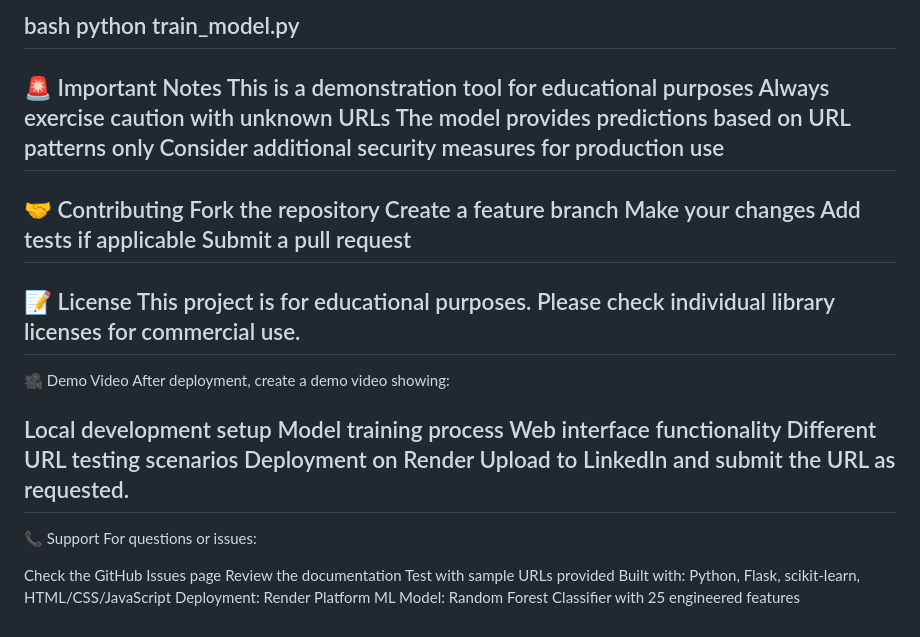
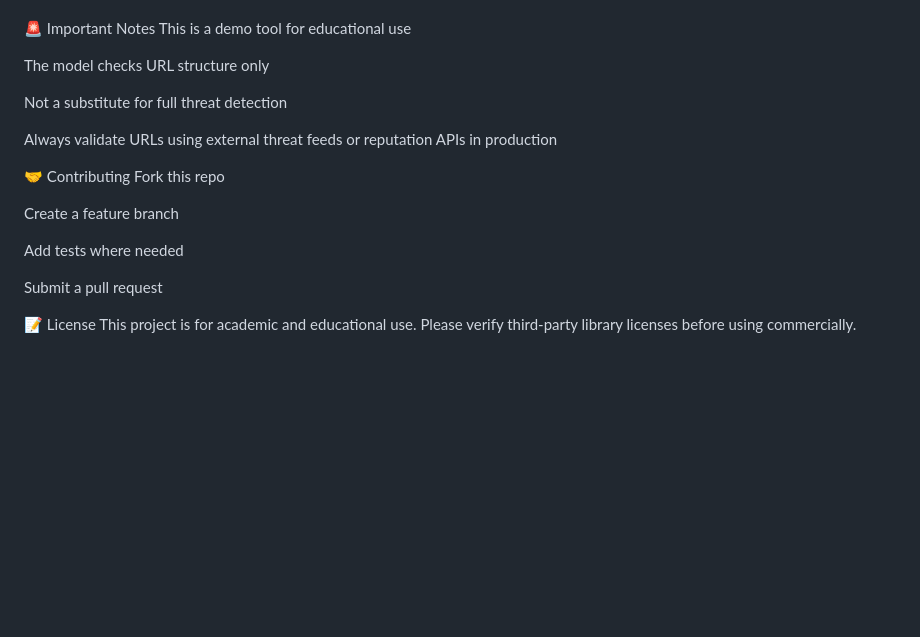
Before and after one commit to Suyog555555/phishingURLdetector, a Markdown page: README.md, the part around one of its changes. GitHub-like rendering; blank space fills up the shorter version.

```diff
--- a/README.md
+++ b/README.md
@@ -161,37 +132,21 @@ To retrain the model:
 
-bash
-python train_model.py
----
 🚨 Important Notes
-This is a demonstration tool for educational purposes
-Always exercise caution with unknown URLs
-The model provides predictions based on URL patterns only
-Consider additional security measures for production use
----
+This is a demo tool for educational use
+
+The model checks URL structure only
+
+Not a substitute for full threat detection
+
+Always validate URLs using external threat feeds or reputation APIs in production
+
 🤝 Contributing
-Fork the repository
+Fork this repo
+
 Create a feature branch
-Make your changes
-Add tests if applicable
+
+Add tests where needed
+
 Submit a pull request
----
+
 📝 License
-This project is for educational purposes. Please check individual library licenses for commercial use.
----
-🎥 Demo Video
-After deployment, create a demo video showing:
-
-Local development setup
-Model training process
-Web interface functionality
-Different URL testing scenarios
-Deployment on Render
-Upload to LinkedIn and submit the URL as requested.
----
-📞 Support
-For questions or issues:
-
-Check the GitHub Issues page
-Review the documentation
-Test with sample URLs provided
-Built with: Python, Flask, scikit-learn, HTML/CSS/JavaScript Deployment: Render Platform ML Model: Random Forest Classifier with 25 engineered features
+This project is for academic and educational use. Please verify third-party library licenses before using commercially.
```
Also changed, not shown: other parts of README.md (+81 -110 lines).
